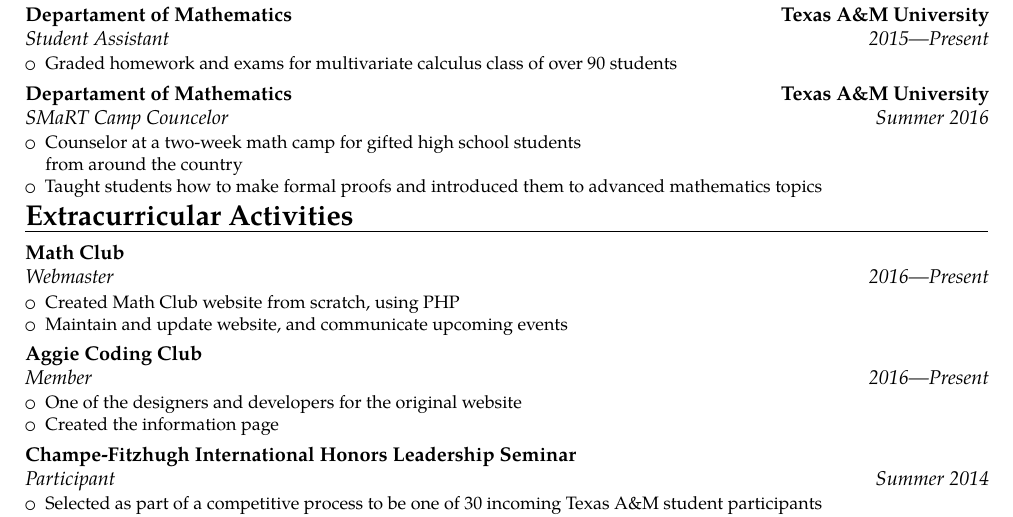
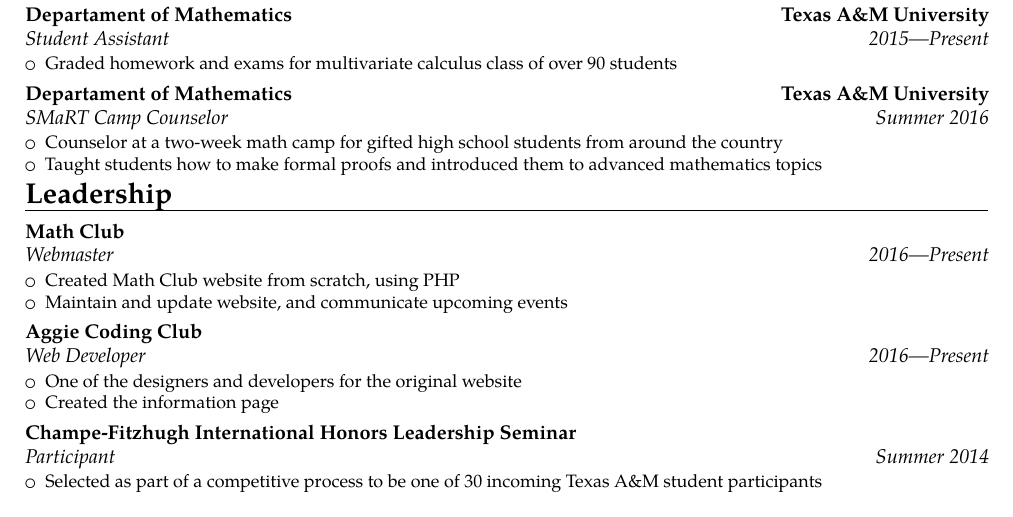
Before and after one commit to TexAgg/Resume, a LaTeX CV (main.tex): part of the page, cut so that both start at the same text. Compiled offline with pdfLaTeX.

Commit message:
Make png

```diff
--- a/main.tex
+++ b/main.tex
@@ -58,9 +57,9 @@
         \item Graded homework and exams for multivariate calculus class of over 90 students
     \end{itemize}
 }
-\cventry{Summer 2016}{SMaRT Camp Councelor}{Departament of Mathematics}{Texas A\&M University}{}{
+\cventry{Summer 2016}{SMaRT Camp Counselor}{Departament of Mathematics}{Texas A\&M University}{}{
     \begin{itemize}
-        \item  Counselor at a two-week math camp for gifted high school students \\ from around the country
+        \item  Counselor at a two-week math camp for gifted high school students from around the country
         \item Taught students how to make formal proofs and introduced them to advanced mathematics topics
     \end{itemize}
 }
@@ -69,10 +68,10 @@
 
 
 %%%%%%%%%%%%%%
-% ACTIVITIES %
+% LEADERSHIP %
 %%%%%%%%%%%%%%
 
-\section{Extracurricular Activities}
+\section{Leadership}
 
 \cventry{2016---Present}{Webmaster}{Math Club}{}{}{
     \begin{itemize}
@@ -80,7 +79,7 @@
         \item Maintain and update website, and communicate upcoming events
     \end{itemize}
 }
-\cventry{2016---Present}{Member}{Aggie Coding Club}{}{}{
+\cventry{2016---Present}{Web Developer}{Aggie Coding Club}{}{}{
     \begin{itemize}
         \item One of the designers and developers for the original website
         \item Created the information page
```
Also changed, not shown: Makefile, README.md, main.tex (3 more changed lines), 1 other file.
